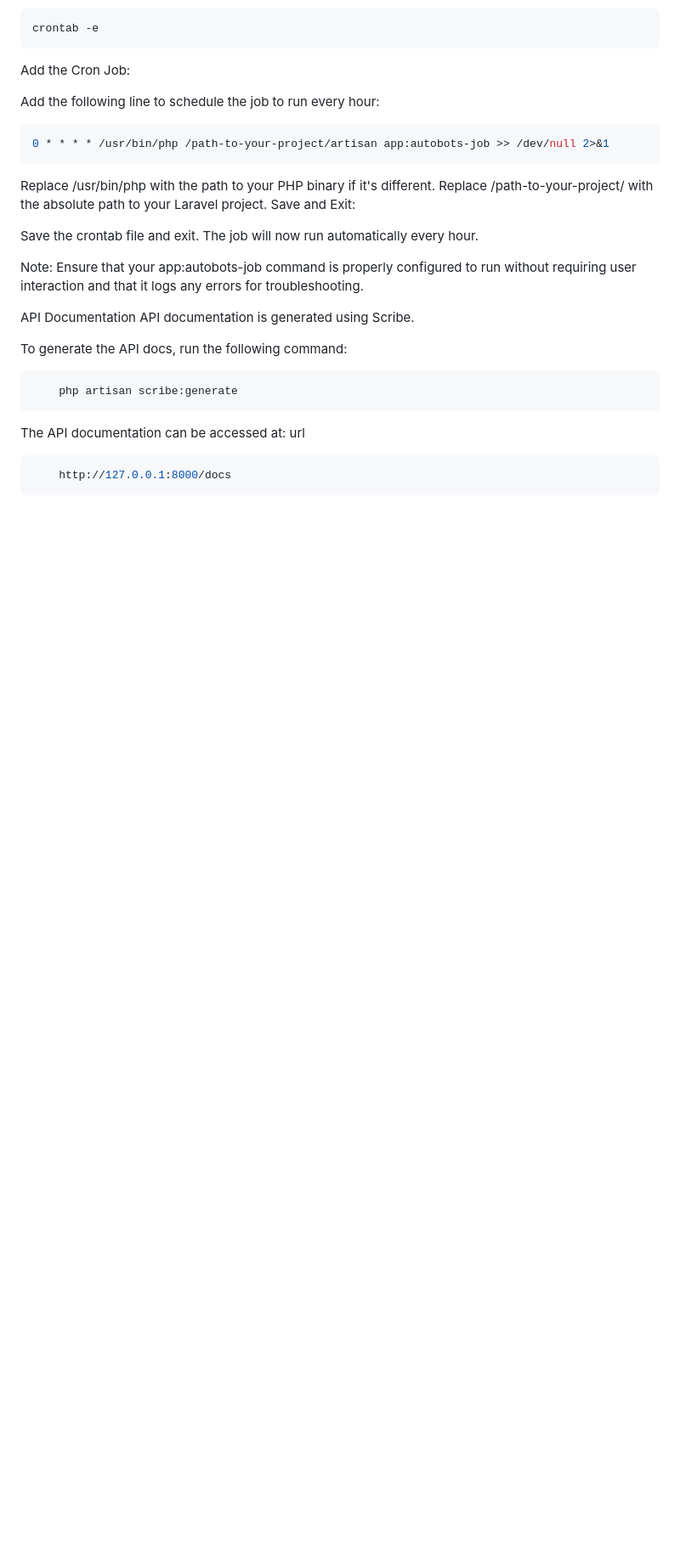
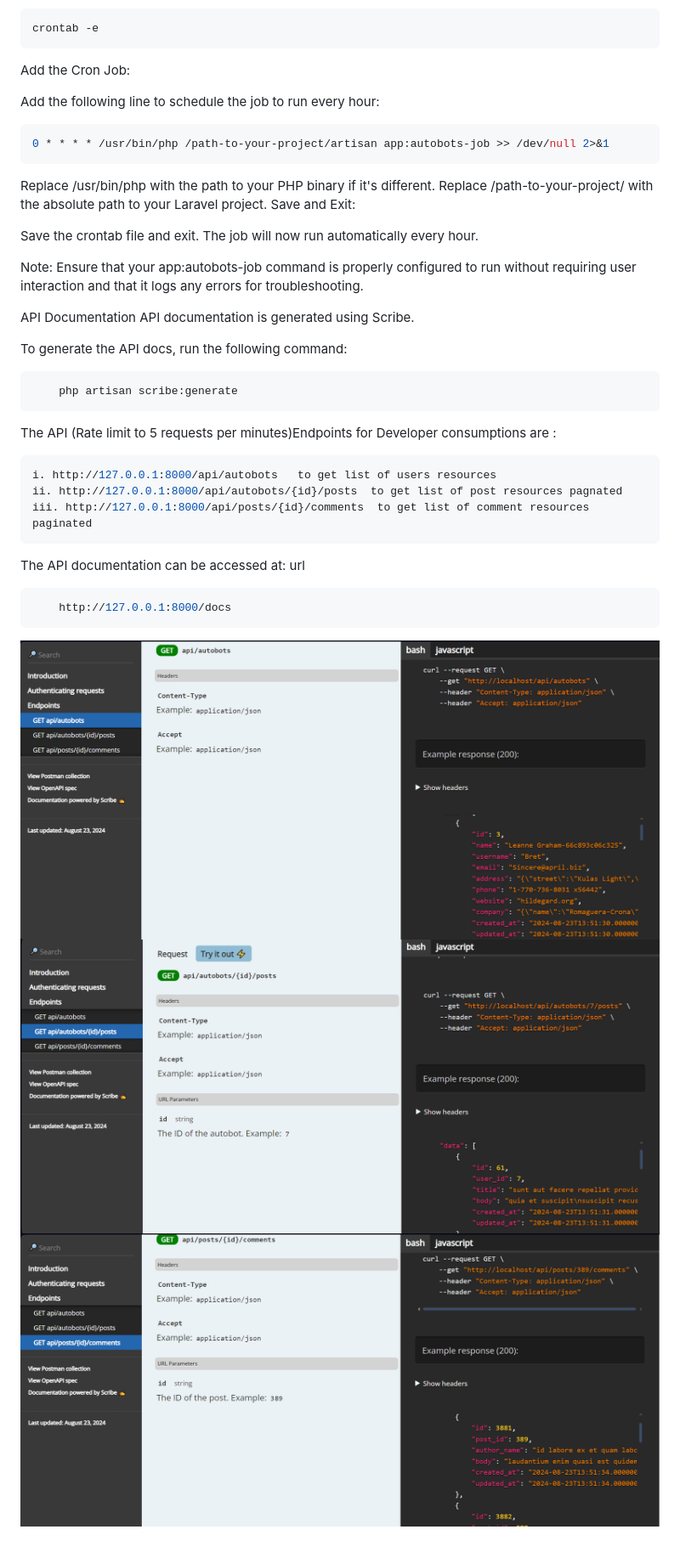
Before and after one commit to Shorunke999/SmartInsight, a Markdown page: README.md, the part around the change printed below. Shown: that part at 85% size. GitHub-like rendering; pictures changed too: public/images/autobot.PNG (added), public/images/comments.PNG (added), public/images/post.PNG (added); blank space fills up the shorter version.

Commit message:
work on the readme

````diff
--- a/README.md
+++ b/README.md
@@ -141,9 +142,18 @@ To generate the API docs, run the following command:
 ```bash
     php artisan scribe:generate
 ```
+The API (Rate limit to 5 requests per minutes)Endpoints for Developer consumptions are :
+```bash
+i. http://127.0.0.1:8000/api/autobots   to get list of users resources
+ii. http://127.0.0.1:8000/api/autobots/{id}/posts  to get list of post resources pagnated
+iii. http://127.0.0.1:8000/api/posts/{id}/comments  to get list of comment resources paginated
+```
 
 The API documentation can be accessed at:
 url
 ```bash
     http://127.0.0.1:8000/docs
 ```
+![SmartInsight Docs For Autobot](public/images/autobot.PNG)
+![SmartInsight Docs For Post](public/images/post.PNG)
+![SmartInsight Docs For comments](public/images/comments.PNG)
````
Also changed, not shown: other parts of README.md (+1 -0 lines), public/images/dashboard.PNG (added).
